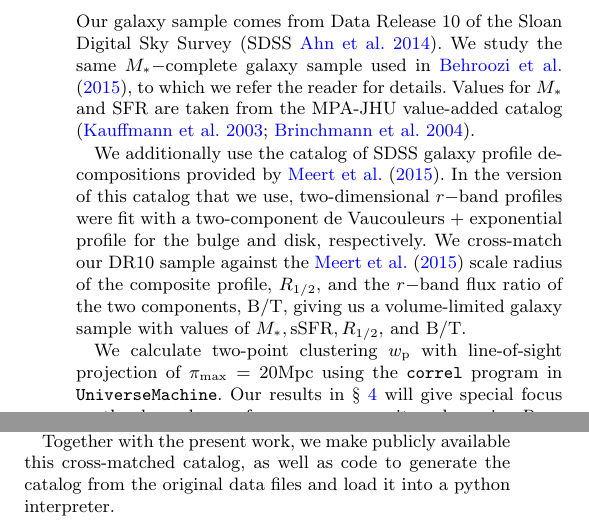
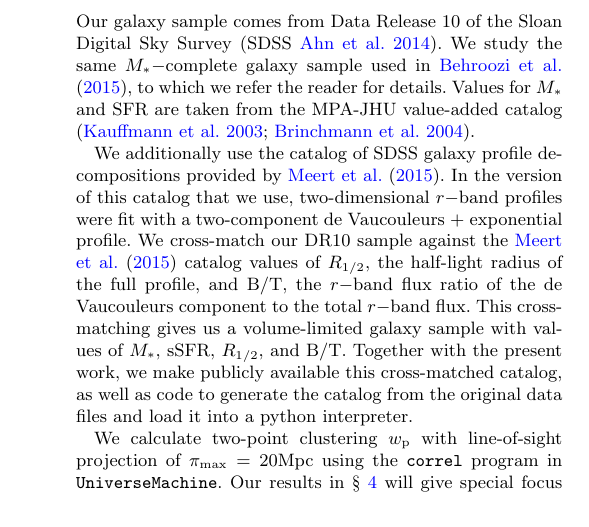
Before and after one commit to aphearin/galsize_models, a LaTeX paper (paper/galsize_paper.tex): two parts of the columns of page 1 of 7 before the commit and part of one column of page 1 of 7 after it, the two joined at a grey line, cut so that both start at the same text. Compiled offline with pdfLaTeX; an older LaTeX class or package is replaced by its successor; a missing bibliography style is replaced by a similar one.

Commit message:
Improved description of galaxy sample

```diff
--- a/paper/galsize_paper.tex
+++ b/paper/galsize_paper.tex
@@ -101,11 +101,9 @@ Some introduction goes here.
 
 Our galaxy sample comes from Data Release 10 of the Sloan Digital Sky Survey \citep[SDSS][]{ahn_etal14}. We study the same $\mstar-$complete galaxy sample used in \citet{behroozi_etal15}, to which we refer the reader for details. Values for $\mstar$ and $\sfr$ are taken from the MPA-JHU value-added catalog \citep{kauffmann_etal03,brinchmann_etal04}.
 
-We additionally use the catalog of SDSS galaxy profile decompositions provided by \citet{meert_etal15}. In the version of this catalog that we use, two-dimensional $r-$band profiles were fit with a two-component de Vaucouleurs + exponential profile for the bulge and disk, respectively. We cross-match our DR10 sample against the \citet{meert_etal15} scale radius of the composite profile, $\rhalf,$ and the $r-$band flux ratio of the two components, $\bt,$ giving us a volume-limited galaxy sample with values of $\mstar,\ssfr,\rhalf,$ and $\bt.$
+We additionally use the catalog of SDSS galaxy profile decompositions provided by \citet{meert_etal15}. In the version of this catalog that we use, two-dimensional $r-$band profiles were fit with a two-component de Vaucouleurs + exponential profile. We cross-match our DR10 sample against the \citet{meert_etal15} catalog values of $\rhalf,$ the half-light radius of the full profile, and $\bt,$ the $r-$band flux ratio of the de Vaucouleurs component to the total $r-$band flux. This cross-matching gives us a volume-limited galaxy sample with values of $\mstar,$ $\ssfr,$ $\rhalf,$ and $\bt.$ Together with the present work, we make publicly available this cross-matched catalog, as well as code to generate the catalog from the original data files and load it into a python interpreter.
 
 We calculate two-point clustering $\wproj$ with line-of-sight projection of $\pi_{\rm max}=20\mpc$ using the {\tt correl} program in {\tt UniverseMachine}. Our results in \S~\ref{sec:results} will give special focus on the dependence of $\wproj$ upon composite galaxy size $\rhalf.$ We will quantify this dependence in terms of {\em clustering ratios} of ``large" vs. ``small" galaxies, defined according to whether composite galaxy size is above or below $\langle\rhalf\vert\mstar\rangle,$ computed as the median of a sliding stellar mass window with a width of $N_{\rm gal}=1000.$
-
-Together with the present work, we make publicly available this cross-matched catalog, as well as code to generate the catalog from the original data files and load it into a python interpreter.
 
 \subsection{Simulation and Halos}
 \label{subsec:sim}
```
Also changed, not shown: paper/galsize_paper.pdf.
